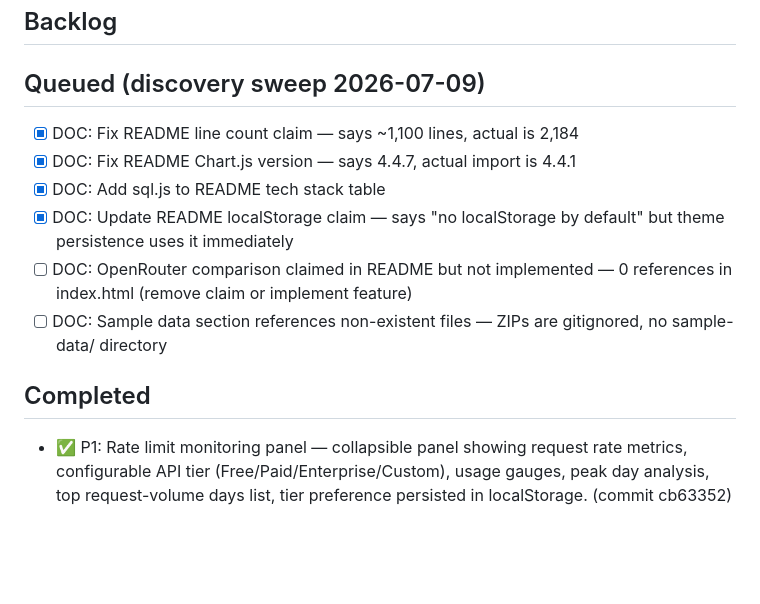
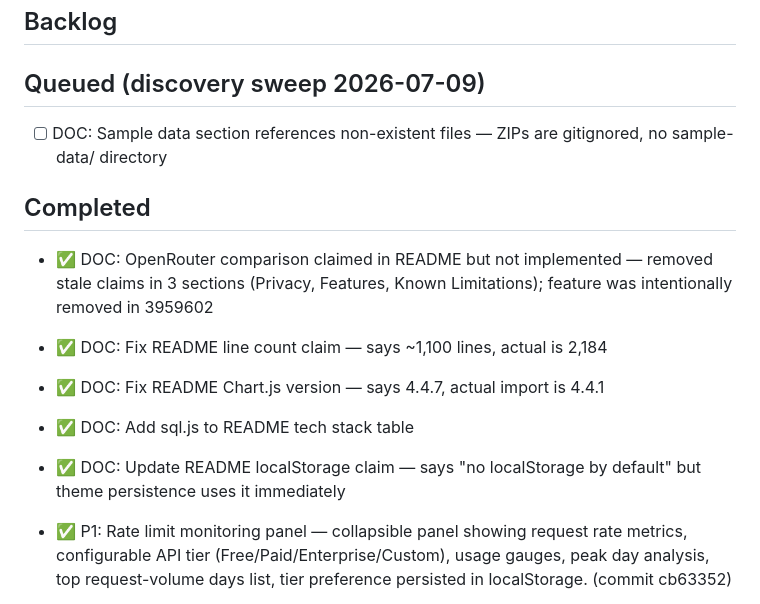
Before and after one commit to totalwindupflightsystems/deepseek-dashboard, a Markdown page: .coding-hermes/tasks.md, the part around the change. GitHub-like rendering; blank space fills up the shorter version.

Commit message:
chore: mark OpenRouter DOC task as completed
Co-authored-by: wojons <wojonstech@gmail.com>

Co-authored-by: Alexis Okuwa <wojonstech@gmail.com>

```diff
--- a/.coding-hermes/tasks.md
+++ b/.coding-hermes/tasks.md
@@ -6,14 +6,15 @@
 
 ## Queued (discovery sweep 2026-07-09)
 
-- [x] DOC: Fix README line count claim — says ~1,100 lines, actual is 2,184
-- [x] DOC: Fix README Chart.js version — says 4.4.7, actual import is 4.4.1
-- [x] DOC: Add sql.js to README tech stack table
-- [x] DOC: Update README localStorage claim — says "no localStorage by default" but theme persistence uses it immediately
-- [ ] DOC: OpenRouter comparison claimed in README but not implemented — 0 references in index.html (remove claim or implement feature)
 - [ ] DOC: Sample data section references non-existent files — ZIPs are gitignored, no sample-data/ directory
 
 ## Completed
+
+- ✅ DOC: OpenRouter comparison claimed in README but not implemented — removed stale claims in 3 sections (Privacy, Features, Known Limitations); feature was intentionally removed in 3959602
+- ✅ DOC: Fix README line count claim — says ~1,100 lines, actual is 2,184
+- ✅ DOC: Fix README Chart.js version — says 4.4.7, actual import is 4.4.1
+- ✅ DOC: Add sql.js to README tech stack table
+- ✅ DOC: Update README localStorage claim — says "no localStorage by default" but theme persistence uses it immediately
 
 - ✅ P1: Rate limit monitoring panel — collapsible panel showing request rate metrics, configurable API tier (Free/Paid/Enterprise/Custom), usage gauges, peak day analysis, top request-volume days list, tier preference persisted in localStorage. (commit cb63352)
 
```
